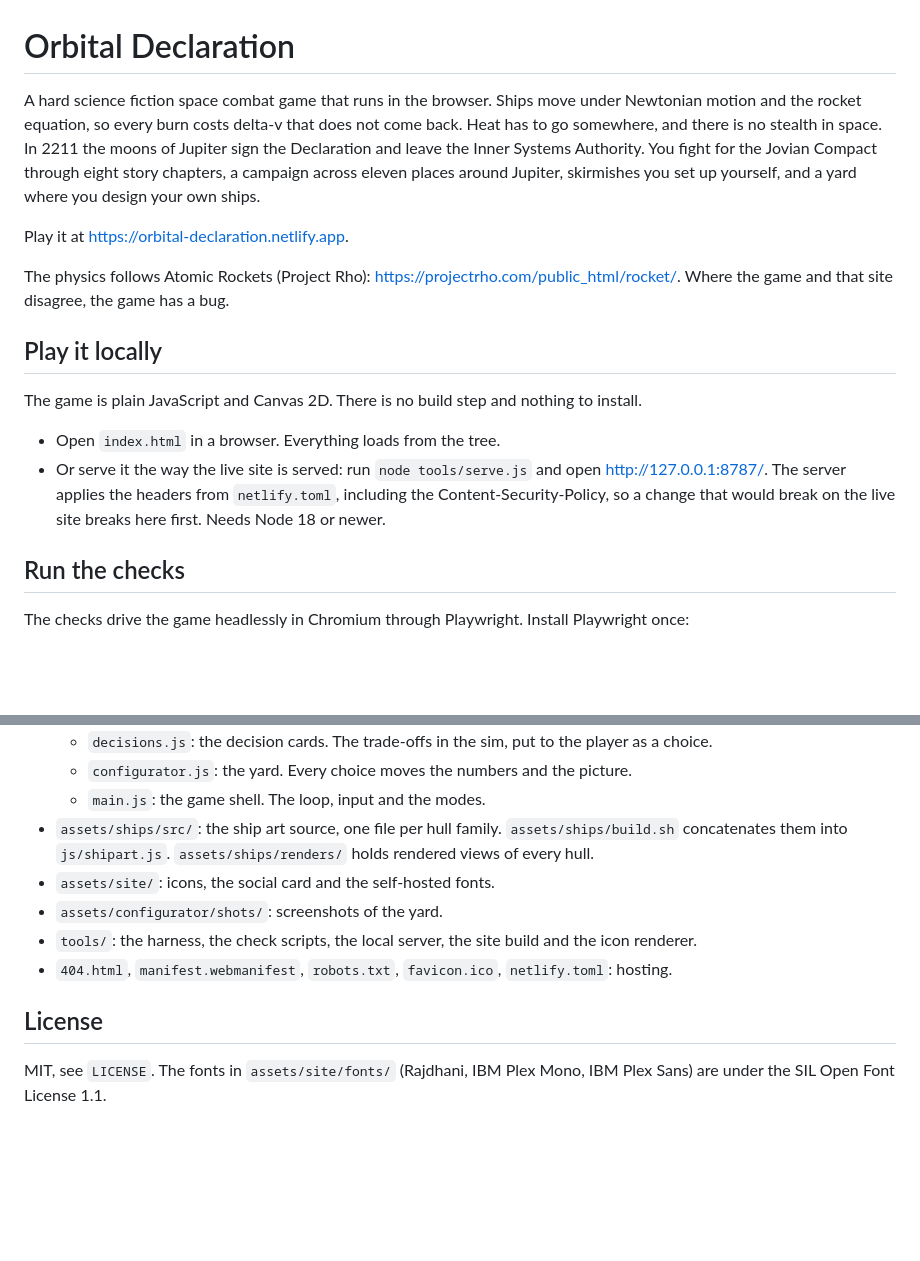
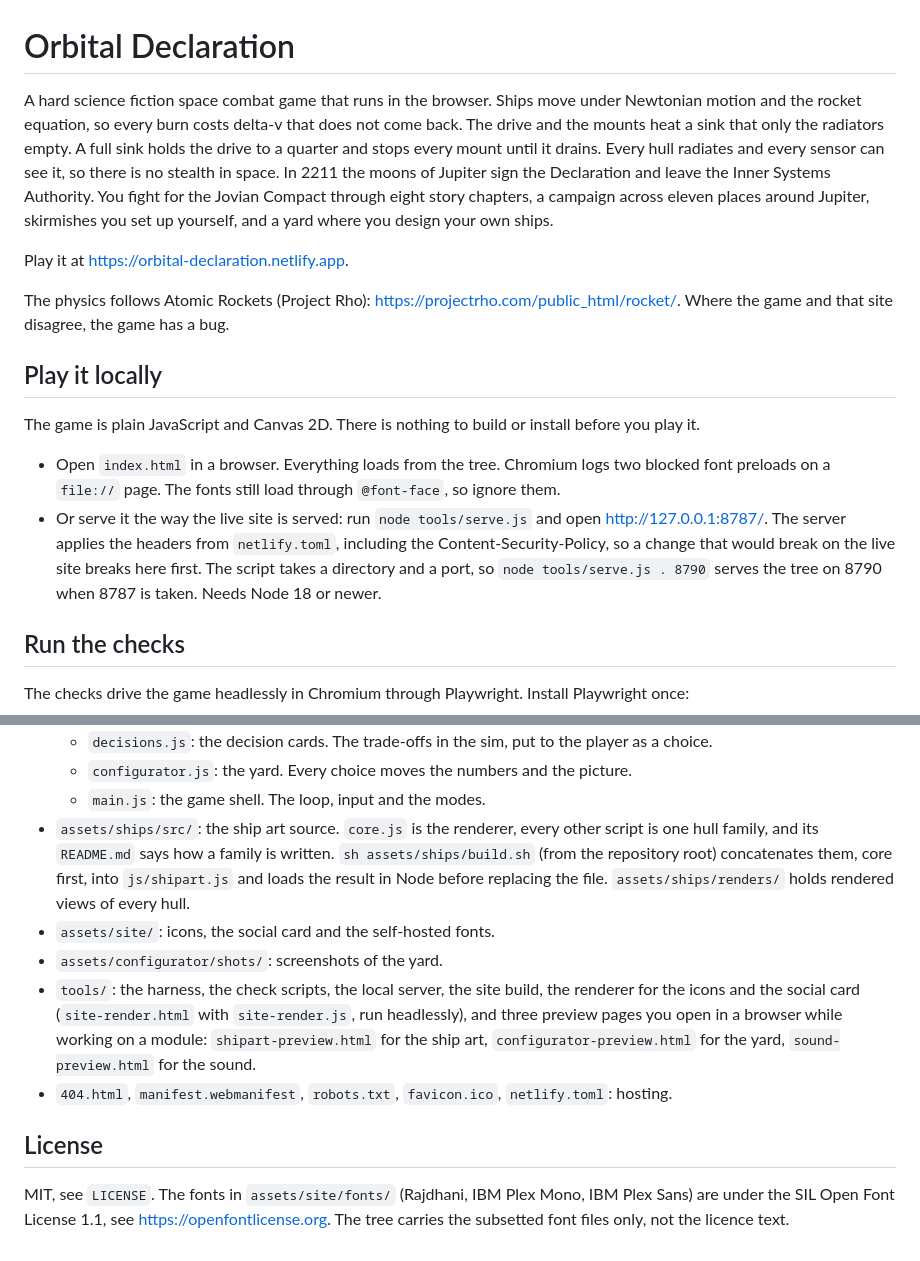
Before and after one commit to emollick/orbital-declaration, a Markdown page: README.md, 2 parts joined by grey strips. Drawn GitHub-style; blank space fills up the shorter version.

```diff
--- a/README.md
+++ b/README.md
@@ -1,6 +1,6 @@
 # Orbital Declaration
 
-A hard science fiction space combat game that runs in the browser. Ships move under Newtonian motion and the rocket equation, so every burn costs delta-v that does not come back. Heat has to go somewhere, and there is no stealth in space. In 2211 the moons of Jupiter sign the Declaration and leave the Inner Systems Authority. You fight for the Jovian Compact through eight story chapters, a campaign across eleven places around Jupiter, skirmishes you set up yourself, and a yard where you design your own ships.
+A hard science fiction space combat game that runs in the browser. Ships move under Newtonian motion and the rocket equation, so every burn costs delta-v that does not come back. The drive and the mounts heat a sink that only the radiators empty. A full sink holds the drive to a quarter and stops every mount until it drains. Every hull radiates and every sensor can see it, so there is no stealth in space. In 2211 the moons of Jupiter sign the Declaration and leave the Inner Systems Authority. You fight for the Jovian Compact through eight story chapters, a campaign across eleven places around Jupiter, skirmishes you set up yourself, and a yard where you design your own ships.
 
 Play it at https://orbital-declaration.netlify.app.
 
@@ -8,10 +8,10 @@ The physics follows Atomic Rockets (Project Rho): https://projectrho.com/public_
 
 ## Play it locally
 
-The game is plain JavaScript and Canvas 2D. There is no build step and nothing to install.
+The game is plain JavaScript and Canvas 2D. There is nothing to build or install before you play it.
 
-- Open `index.html` in a browser. Everything loads from the tree.
-- Or serve it the way the live site is served: run `node tools/serve.js` and open http://127.0.0.1:8787/. The server applies the headers from `netlify.toml`, including the Content-Security-Policy, so a change that would break on the live site breaks here first. Needs Node 18 or newer.
+- Open `index.html` in a browser. Everything loads from the tree. Chromium logs two blocked font preloads on a `file://` page. The fonts still load through `@font-face`, so ignore them.
+- Or serve it the way the live site is served: run `node tools/serve.js` and open http://127.0.0.1:8787/. The server applies the headers from `netlify.toml`, including the Content-Security-Policy, so a change that would break on the live site breaks here first. The script takes a directory and a port, so `node tools/serve.js . 8790` serves the tree on 8790 when 8787 is taken. Needs Node 18 or newer.
 
 ## Run the checks
 
@@ -78,12 +78,12 @@ One check script covers each module. Each runs the same way as the harness.
   - `decisions.js`: the decision cards. The trade-offs in the sim, put to the player as a choice.
   - `configurator.js`: the yard. Every choice moves the numbers and the picture.
   - `main.js`: the game shell. The loop, input and the modes.
-- `assets/ships/src/`: the ship art source, one file per hull family. `assets/ships/build.sh` concatenates them into `js/shipart.js`. `assets/ships/renders/` holds rendered views of every hull.
+- `assets/ships/src/`: the ship art source. `core.js` is the renderer, every other script is one hull family, and its `README.md` says how a family is written. `sh assets/ships/build.sh` (from the repository root) concatenates them, core first, into `js/shipart.js` and loads the result in Node before replacing the file. `assets/ships/renders/` holds rendered views of every hull.
 - `assets/site/`: icons, the social card and the self-hosted fonts.
 - `assets/configurator/shots/`: screenshots of the yard.
-- `tools/`: the harness, the check scripts, the local server, the site build and the icon renderer.
+- `tools/`: the harness, the check scripts, the local server, the site build, the renderer for the icons and the social card (`site-render.html` with `site-render.js`, run headlessly), and three preview pages you open in a browser while working on a module: `shipart-preview.html` for the ship art, `configurator-preview.html` for the yard, `sound-preview.html` for the sound.
 - `404.html`, `manifest.webmanifest`, `robots.txt`, `favicon.ico`, `netlify.toml`: hosting.
 
 ## License
 
-MIT, see `LICENSE`. The fonts in `assets/site/fonts/` (Rajdhani, IBM Plex Mono, IBM Plex Sans) are under the SIL Open Font License 1.1.
+MIT, see `LICENSE`. The fonts in `assets/site/fonts/` (Rajdhani, IBM Plex Mono, IBM Plex Sans) are under the SIL Open Font License 1.1, see https://openfontlicense.org. The tree carries the subsetted font files only, not the licence text.
```
Also changed, not shown: other parts of README.md (+10 -10 lines).
